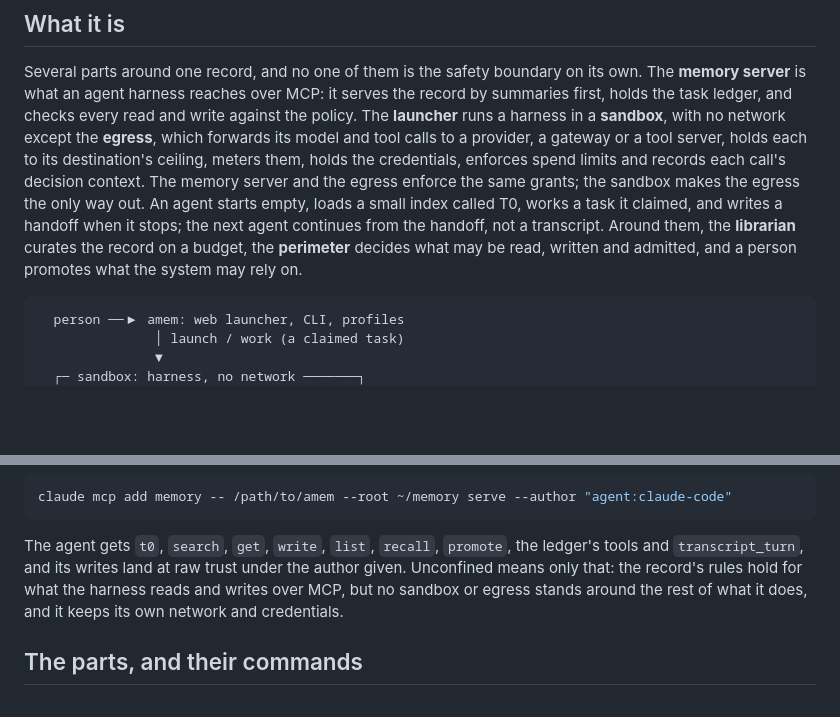
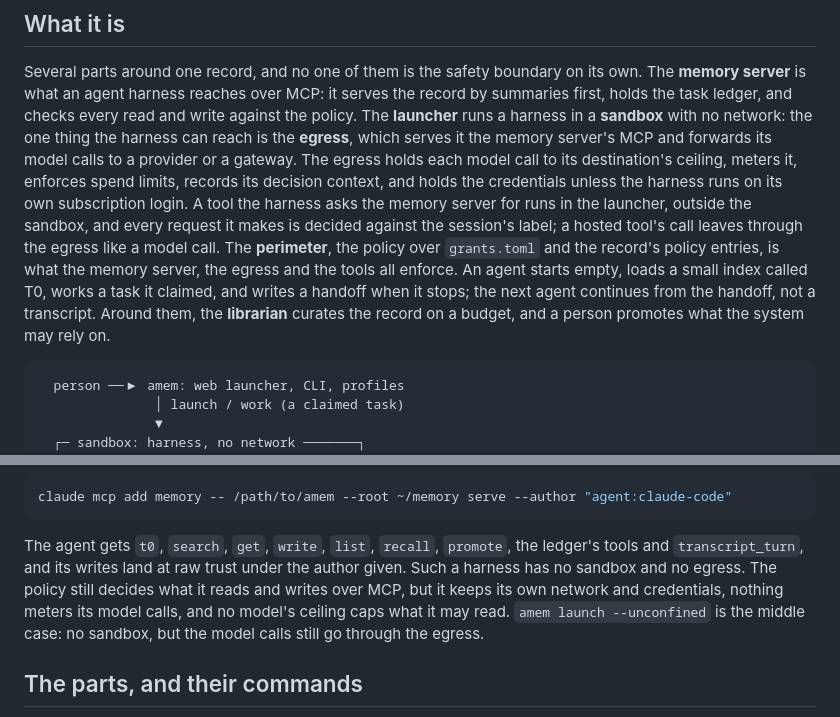
Before and after one commit to apache/tooling-memory, a Markdown page: README.md, 2 parts joined by grey strips. GitHub-like rendering; blank space fills up the shorter version.

Commit message:
docs: correct which calls go through the egress
The egress forwards the harness's model calls only. A tool runs in
the launcher, outside the sandbox. A hosted tool's call goes out
through the egress. A reader test and a check against the code found
the error, and five smaller errors.

Co-Authored-By: Claude Opus 5.5 <noreply@anthropic.com>
Claude-Session: https://claude.ai/code/session_01Bhj4Ck4y5iwZUsjpgQx8A2

````diff
--- a/README.md
+++ b/README.md
@@ -133,16 +133,19 @@ argued from taste.
 Several parts around one record, and no one of them is the safety boundary on its own.
 The **memory server** is what an agent harness reaches over MCP: it serves the record by
 summaries first, holds the task ledger, and checks every read and write against the
-policy. The **launcher** runs a harness in a **sandbox**, with no network except the
-**egress**, which forwards its model and tool calls to a provider, a gateway or a tool
-server, holds each to its destination's ceiling, meters them, holds the credentials,
-enforces spend limits and records each call's decision context. The memory server and the
-egress enforce the same grants; the sandbox makes the egress the only way out. An agent
-starts empty, loads a small index called T0, works a task it
-claimed, and writes a handoff when it stops; the next agent continues from the handoff,
-not a transcript. Around them, the **librarian** curates the record on a budget, the
-**perimeter** decides what may be read, written and admitted, and a person promotes what
-the system may rely on.
+policy. The **launcher** runs a harness in a **sandbox** with no network: the one thing
+the harness can reach is the **egress**, which serves it the memory server's MCP and
+forwards its model calls to a provider or a gateway. The egress holds each model call to
+its destination's ceiling, meters it, enforces spend limits, records its decision
+context, and holds the credentials unless the harness runs on its own subscription login.
+A tool the harness asks the memory server for runs in the launcher, outside the sandbox,
+and every request it makes is decided against the session's label; a hosted tool's call
+leaves through the egress like a model call. The **perimeter**, the policy over
+`grants.toml` and the record's policy entries, is what the memory server, the egress and
+the tools all enforce. An agent starts empty, loads a small index called T0, works a task
+it claimed, and writes a handoff when it stops; the next agent continues from the
+handoff, not a transcript. Around them, the **librarian** curates the record on a budget,
+and a person promotes what the system may rely on.
 
 ```
   person ──▶ amem: web launcher, CLI, profiles
@@ -229,9 +232,10 @@ claude mcp add memory -- /path/to/amem --root ~/memory serve --author "agent:cla
 
 The agent gets `t0`, `search`, `get`, `write`, `list`, `recall`, `promote`, the ledger's tools
 and `transcript_turn`, and its writes land at raw trust under the author given.
-Unconfined means only that: the record's rules hold for what the harness reads and writes
-over MCP, but no sandbox or egress stands around the rest of what it does, and it keeps
-its own network and credentials.
+Such a harness has no sandbox and no egress. The policy still decides what it reads and
+writes over MCP, but it keeps its own network and credentials, nothing meters its model
+calls, and no model's ceiling caps what it may read. `amem launch --unconfined` is the
+middle case: no sandbox, but the model calls still go through the egress.
 
 ## The parts, and their commands
 
````
Also changed, not shown: docs/reference-stack.md (+7 -7 lines).
